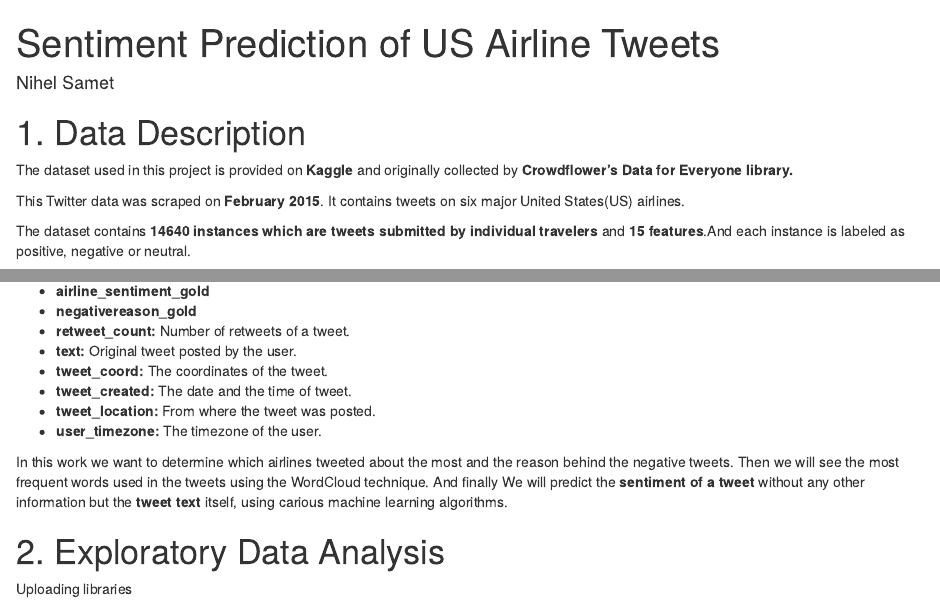
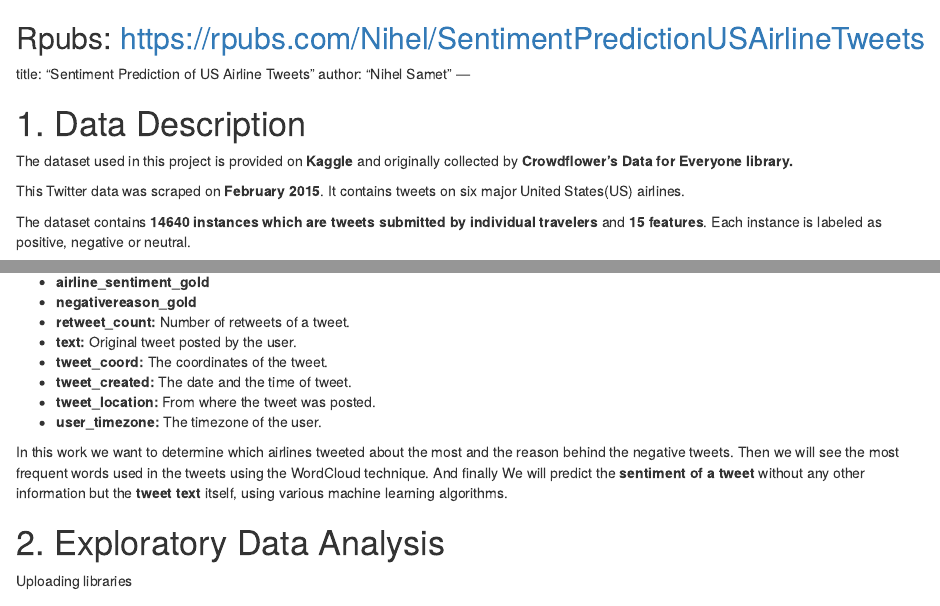
Before and after one commit to Nihel-Samet/R--Sentiment-analysis-twitter-US-airlines, an R Markdown document (final_draft..Rmd): the page in a window 1100 px wide, from its top, and a second part further down, joined at a grey line. Rendered offline with R 4.5, knitr and Pandoc, with nearby package versions; some code elsewhere in the file could not run offline.

Commit message:
Update final_draft..Rmd

```diff
--- a/final_draft..Rmd
+++ b/final_draft..Rmd
@@ -1,3 +1,5 @@
+
+Rpubs: https://rpubs.com/Nihel/SentimentPredictionUSAirlineTweets
 ---
 title: "Sentiment Prediction of US Airline Tweets"
 author: "Nihel Samet"
@@ -9,7 +11,7 @@ The dataset used in this project is provided on **Kaggle** and originally collec
 
 This Twitter data was scraped on **February 2015**. It contains tweets on six major United States(US) airlines.
 
-The dataset contains **14640 instances which are tweets submitted by individual travelers** and **15 features**.And each instance is labeled as positive, negative or neutral.
+The dataset contains **14640 instances which are tweets submitted by individual travelers** and **15 features**. Each instance is labeled as positive, negative or neutral.
 
 Features description:
 
@@ -28,7 +30,7 @@ Features description:
 - **tweet_location:** From where the tweet was posted.
 - **user_timezone:** The timezone of the user.
 
-In this work we want to determine which airlines tweeted about the most and the reason behind the negative tweets. Then we will see the most frequent words used in the tweets using the WordCloud technique. And finally We will predict the **sentiment of a tweet** without any other information but the **tweet text** itself, using carious machine learning algorithms.
+In this work we want to determine which airlines tweeted about the most and the reason behind the negative tweets. Then we will see the most frequent words used in the tweets using the WordCloud technique. And finally We will predict the **sentiment of a tweet** without any other information but the **tweet text** itself, using various machine learning algorithms.
 
 # 2. Exploratory Data Analysis
 
```
